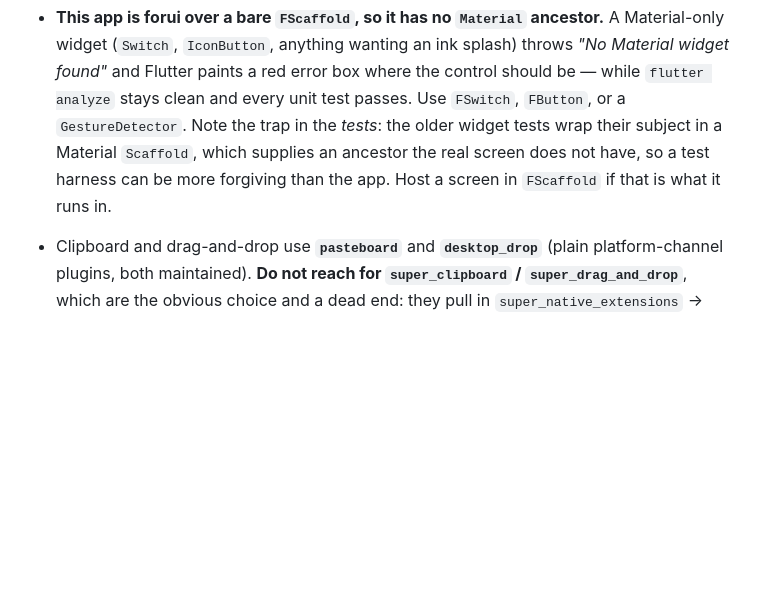
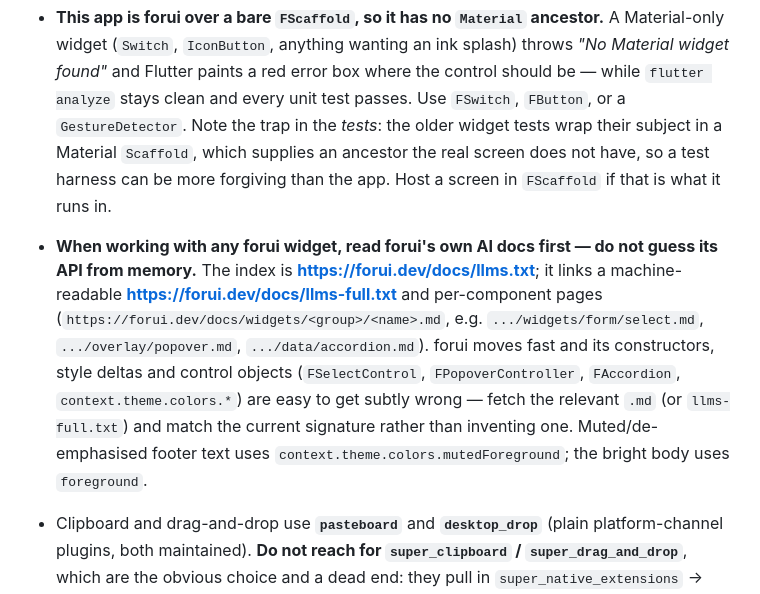
Before and after one commit to RenanQueiroz/nelle-agent, a Markdown page: AGENTS.md, the part around the change. Rendered like a GitHub page; blank space fills up the shorter version.

Commit message:
docs: point agents at forui's llms.txt for accurate forui component APIs

```diff
--- a/AGENTS.md
+++ b/AGENTS.md
@@ -207,6 +207,16 @@ Project-specific guidance for AI coding agents.
   wrap their subject in a Material `Scaffold`, which supplies an ancestor the real screen
   does not have, so a test harness can be more forgiving than the app. Host a screen in
   `FScaffold` if that is what it runs in.
+- **When working with any forui widget, read forui's own AI docs first — do not guess its
+  API from memory.** The index is **https://forui.dev/docs/llms.txt**; it links a
+  machine-readable **https://forui.dev/docs/llms-full.txt** and per-component pages
+  (`https://forui.dev/docs/widgets/<group>/<name>.md`, e.g.
+  `.../widgets/form/select.md`, `.../overlay/popover.md`, `.../data/accordion.md`). forui
+  moves fast and its constructors, style deltas and control objects (`FSelectControl`,
+  `FPopoverController`, `FAccordion`, `context.theme.colors.*`) are easy to get subtly wrong —
+  fetch the relevant `.md` (or `llms-full.txt`) and match the current signature rather than
+  inventing one. Muted/de-emphasised footer text uses `context.theme.colors.mutedForeground`;
+  the bright body uses `foreground`.
 - Clipboard and drag-and-drop use **`pasteboard`** and **`desktop_drop`** (plain
   platform-channel plugins, both maintained). **Do not reach for `super_clipboard` /
   `super_drag_and_drop`**, which are the obvious choice and a dead end: they pull in
```
